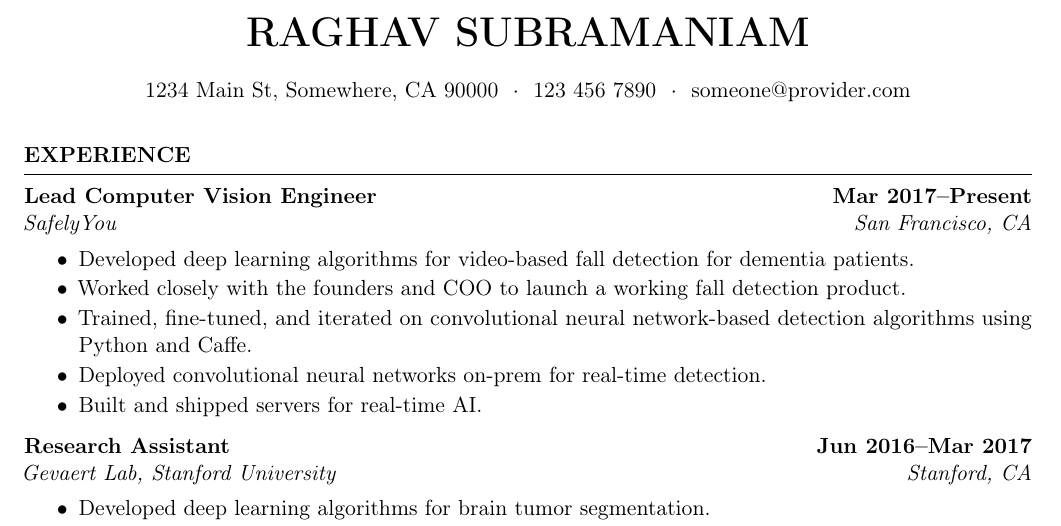
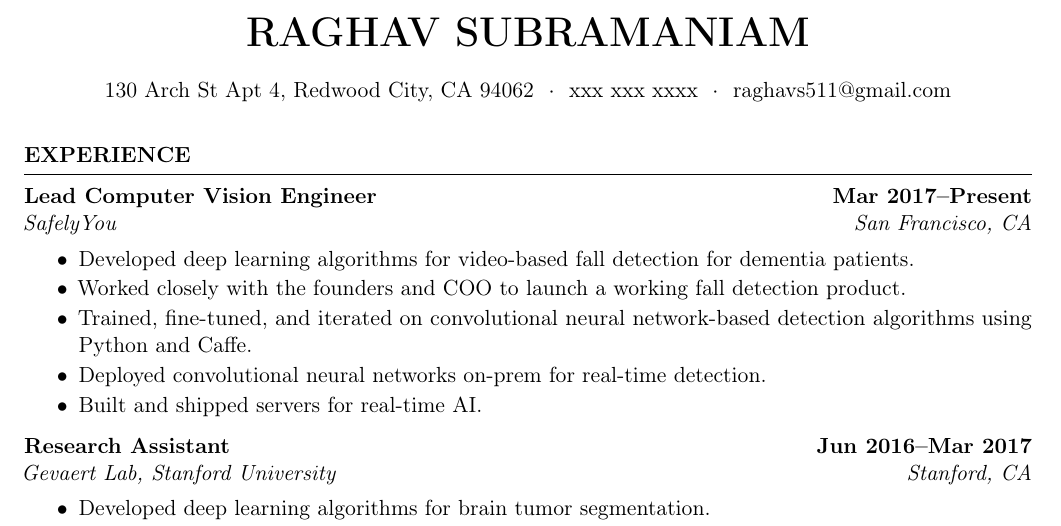
Before and after one commit to raghavsub/resume, a LaTeX CV (resume.tex): part of the page, cut so that both start at the same text. Compiled offline with pdfLaTeX.

Commit message:
Add address and email address

```diff
--- a/resume.tex
+++ b/resume.tex
@@ -10,7 +10,7 @@
 \usepackage{microtype}
 
 \name{Raghav Subramaniam}
-\contact{1234 Main St, Somewhere, CA 90000 ~$\cdot$~ 123 456 7890 ~$\cdot$~ someone@provider.com}
+\contact{130 Arch St Apt 4, Redwood City, CA 94062 ~$\cdot$~ xxx xxx xxxx ~$\cdot$~ raghavs511@gmail.com}
 
 \begin{document}
 
```
Also changed, not shown: resume.pdf.
